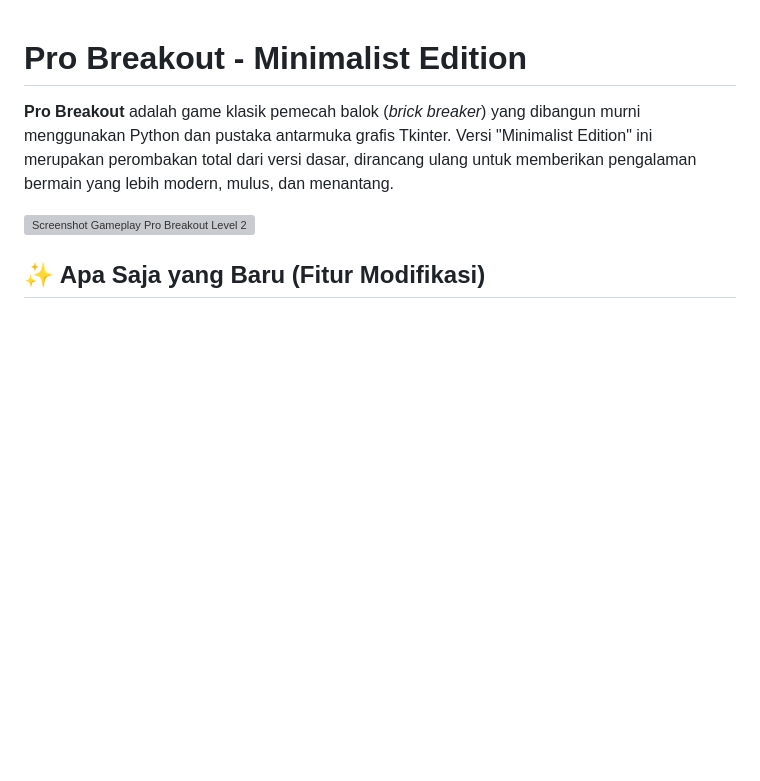
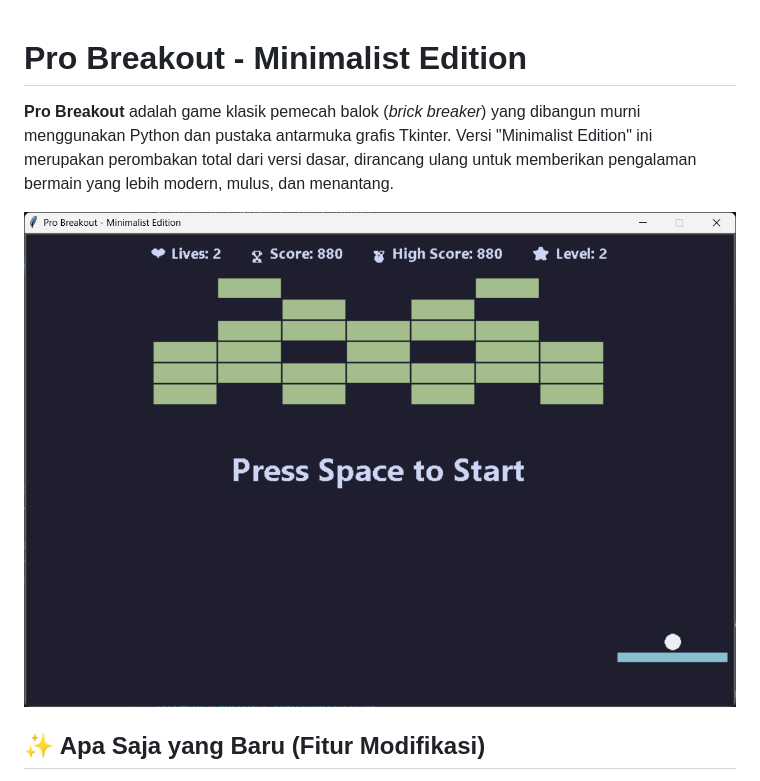
Before and after one commit to Danntrytocode/ModifyGameBrickBreaker_068, a Markdown page: README.md, the part around the change. GitHub-like rendering; pictures changed too: 1.png (added); blank space fills up the shorter version; grey boxes are pictures that could not be loaded.

Commit message:
Finishing

```diff
--- a/README.md
+++ b/README.md
@@ -2,7 +2,7 @@
 
 **Pro Breakout** adalah game klasik pemecah balok (*brick breaker*) yang dibangun murni menggunakan Python dan pustaka antarmuka grafis Tkinter. Versi "Minimalist Edition" ini merupakan perombakan total dari versi dasar, dirancang ulang untuk memberikan pengalaman bermain yang lebih modern, mulus, dan menantang.
 
-![Screenshot Gameplay Pro Breakout Level 2](image_d69571.png)
+![Screenshot Gameplay Pro Breakout Level 2](1.png)
 
 ## ✨ Apa Saja yang Baru (Fitur Modifikasi)
 
```
